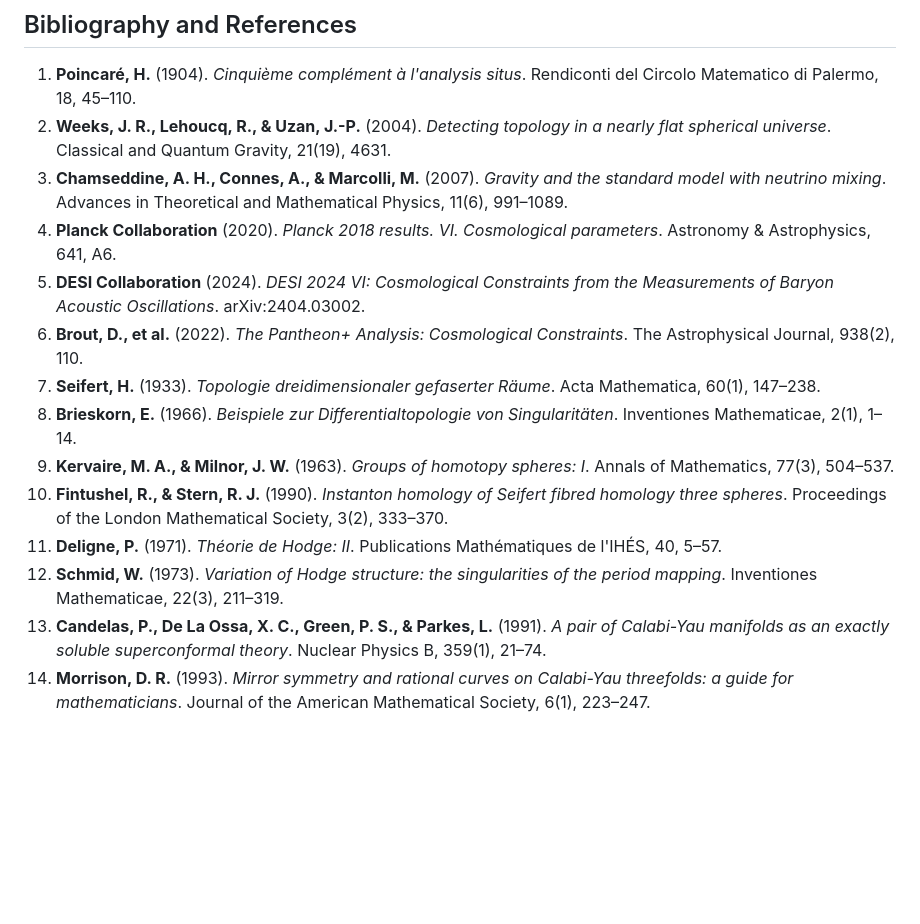
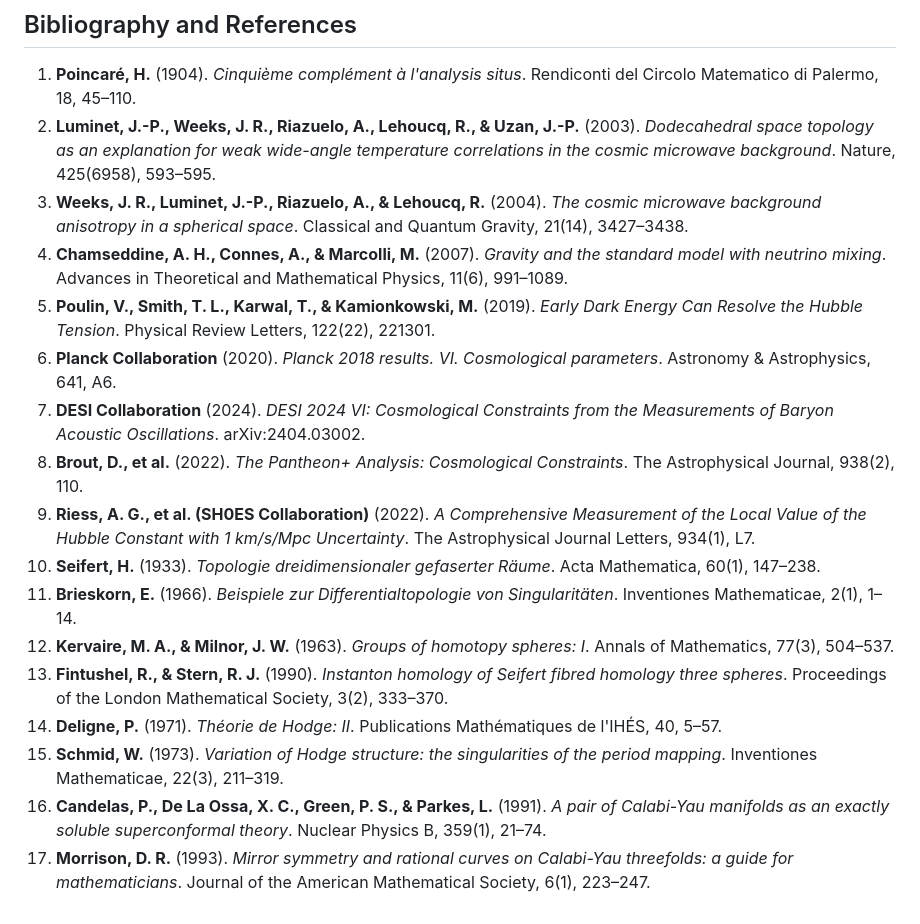
Before and after one commit to sneed-and-feed/original-research, a Markdown page: README.md, the part around one of its changes. Drawn GitHub-style; blank space fills up the shorter version.

```diff
--- a/README.md
+++ b/README.md
@@ -334,16 +317,19 @@ lake build Formalization
 ## Bibliography and References
 
 1. **Poincaré, H.** (1904). *Cinquième complément à l'analysis situs*. Rendiconti del Circolo Matematico di Palermo, 18, 45–110.
-2. **Weeks, J. R., Lehoucq, R., & Uzan, J.-P.** (2004). *Detecting topology in a nearly flat spherical universe*. Classical and Quantum Gravity, 21(19), 4631.
-3. **Chamseddine, A. H., Connes, A., & Marcolli, M.** (2007). *Gravity and the standard model with neutrino mixing*. Advances in Theoretical and Mathematical Physics, 11(6), 991–1089.
-4. **Planck Collaboration** (2020). *Planck 2018 results. VI. Cosmological parameters*. Astronomy & Astrophysics, 641, A6.
-5. **DESI Collaboration** (2024). *DESI 2024 VI: Cosmological Constraints from the Measurements of Baryon Acoustic Oscillations*. arXiv:2404.03002.
-6. **Brout, D., et al.** (2022). *The Pantheon+ Analysis: Cosmological Constraints*. The Astrophysical Journal, 938(2), 110.
-7. **Seifert, H.** (1933). *Topologie dreidimensionaler gefaserter Räume*. Acta Mathematica, 60(1), 147–238.
-8. **Brieskorn, E.** (1966). *Beispiele zur Differentialtopologie von Singularitäten*. Inventiones Mathematicae, 2(1), 1–14.
-9. **Kervaire, M. A., & Milnor, J. W.** (1963). *Groups of homotopy spheres: I*. Annals of Mathematics, 77(3), 504–537.
-10. **Fintushel, R., & Stern, R. J.** (1990). *Instanton homology of Seifert fibred homology three spheres*. Proceedings of the London Mathematical Society, 3(2), 333–370.
-11. **Deligne, P.** (1971). *Théorie de Hodge: II*. Publications Mathématiques de l'IHÉS, 40, 5–57.
-12. **Schmid, W.** (1973). *Variation of Hodge structure: the singularities of the period mapping*. Inventiones Mathematicae, 22(3), 211–319.
-13. **Candelas, P., De La Ossa, X. C., Green, P. S., & Parkes, L.** (1991). *A pair of Calabi-Yau manifolds as an exactly soluble superconformal theory*. Nuclear Physics B, 359(1), 21–74.
-14. **Morrison, D. R.** (1993). *Mirror symmetry and rational curves on Calabi-Yau threefolds: a guide for mathematicians*. Journal of the American Mathematical Society, 6(1), 223–247.
+2. **Luminet, J.-P., Weeks, J. R., Riazuelo, A., Lehoucq, R., & Uzan, J.-P.** (2003). *Dodecahedral space topology as an explanation for weak wide-angle temperature correlations in the cosmic microwave background*. Nature, 425(6958), 593–595.
+3. **Weeks, J. R., Luminet, J.-P., Riazuelo, A., & Lehoucq, R.** (2004). *The cosmic microwave background anisotropy in a spherical space*. Classical and Quantum Gravity, 21(14), 3427–3438.
+4. **Chamseddine, A. H., Connes, A., & Marcolli, M.** (2007). *Gravity and the standard model with neutrino mixing*. Advances in Theoretical and Mathematical Physics, 11(6), 991–1089.
+5. **Poulin, V., Smith, T. L., Karwal, T., & Kamionkowski, M.** (2019). *Early Dark Energy Can Resolve the Hubble Tension*. Physical Review Letters, 122(22), 221301.
+6. **Planck Collaboration** (2020). *Planck 2018 results. VI. Cosmological parameters*. Astronomy & Astrophysics, 641, A6.
+7. **DESI Collaboration** (2024). *DESI 2024 VI: Cosmological Constraints from the Measurements of Baryon Acoustic Oscillations*. arXiv:2404.03002.
+8. **Brout, D., et al.** (2022). *The Pantheon+ Analysis: Cosmological Constraints*. The Astrophysical Journal, 938(2), 110.
+9. **Riess, A. G., et al. (SH0ES Collaboration)** (2022). *A Comprehensive Measurement of the Local Value of the Hubble Constant with 1 km/s/Mpc Uncertainty*. The Astrophysical Journal Letters, 934(1), L7.
+10. **Seifert, H.** (1933). *Topologie dreidimensionaler gefaserter Räume*. Acta Mathematica, 60(1), 147–238.
+11. **Brieskorn, E.** (1966). *Beispiele zur Differentialtopologie von Singularitäten*. Inventiones Mathematicae, 2(1), 1–14.
+12. **Kervaire, M. A., & Milnor, J. W.** (1963). *Groups of homotopy spheres: I*. Annals of Mathematics, 77(3), 504–537.
+13. **Fintushel, R., & Stern, R. J.** (1990). *Instanton homology of Seifert fibred homology three spheres*. Proceedings of the London Mathematical Society, 3(2), 333–370.
+14. **Deligne, P.** (1971). *Théorie de Hodge: II*. Publications Mathématiques de l'IHÉS, 40, 5–57.
+15. **Schmid, W.** (1973). *Variation of Hodge structure: the singularities of the period mapping*. Inventiones Mathematicae, 22(3), 211–319.
+16. **Candelas, P., De La Ossa, X. C., Green, P. S., & Parkes, L.** (1991). *A pair of Calabi-Yau manifolds as an exactly soluble superconformal theory*. Nuclear Physics B, 359(1), 21–74.
+17. **Morrison, D. R.** (1993). *Mirror symmetry and rational curves on Calabi-Yau threefolds: a guide for mathematicians*. Journal of the American Mathematical Society, 6(1), 223–247.
```
Also changed, not shown: other parts of README.md (+72 -89 lines).
